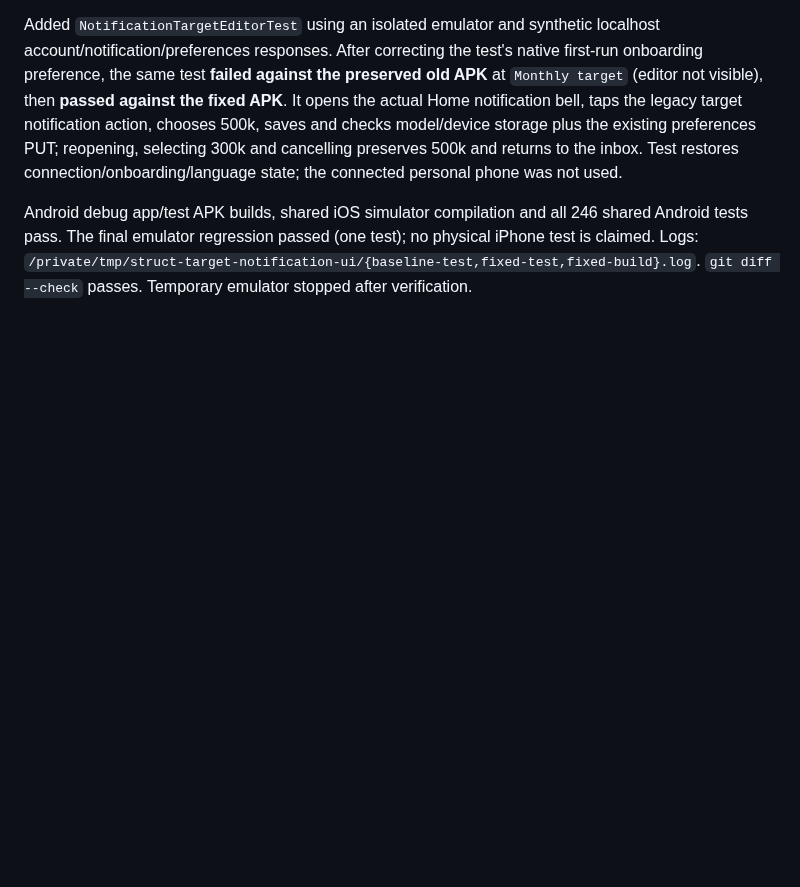
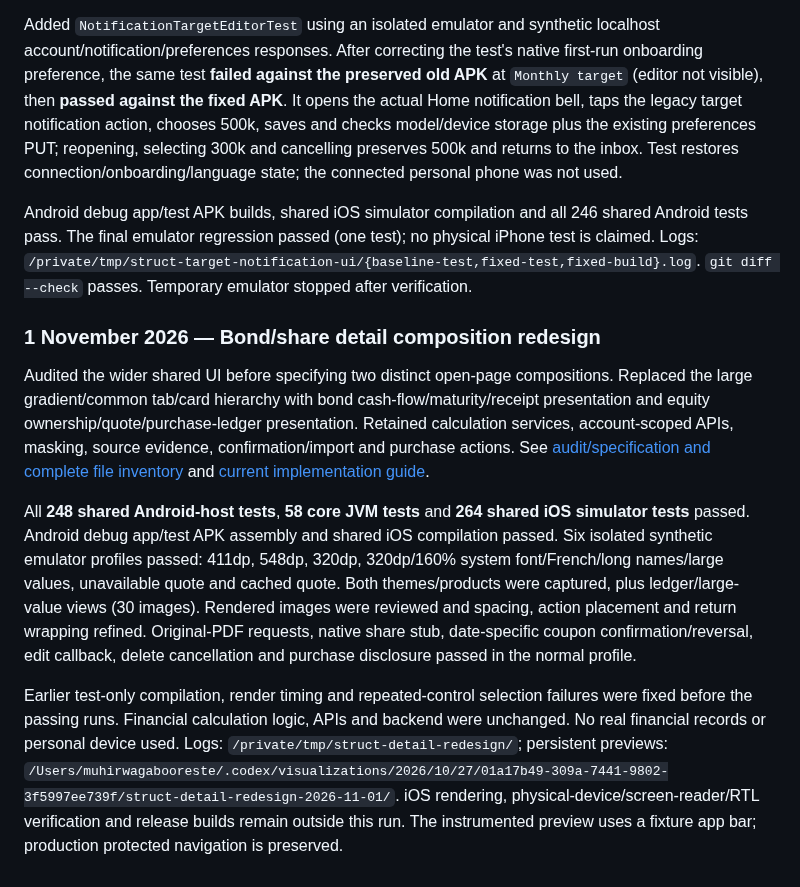
Before and after one commit to OresteGabo/portfolio, a Markdown page: docs/VERIFICATION.md, the part around the change. Drawn GitHub-style; blank space fills up the shorter version.

Commit message:
docs(investments): record detail design and validation results

```diff
--- a/docs/VERIFICATION.md
+++ b/docs/VERIFICATION.md
@@ -724,3 +724,11 @@ The target notification route correctly selected `notificationPanel=target`, but
 Added `NotificationTargetEditorTest` using an isolated emulator and synthetic localhost account/notification/preferences responses. After correcting the test's native first-run onboarding preference, the same test **failed against the preserved old APK** at `Monthly target` (editor not visible), then **passed against the fixed APK**. It opens the actual Home notification bell, taps the legacy target notification action, chooses 500k, saves and checks model/device storage plus the existing preferences PUT; reopening, selecting 300k and cancelling preserves 500k and returns to the inbox. Test restores connection/onboarding/language state; the connected personal phone was not used.
 
 Android debug app/test APK builds, shared iOS simulator compilation and all 246 shared Android tests pass. The final emulator regression passed (one test); no physical iPhone test is claimed. Logs: `/private/tmp/struct-target-notification-ui/{baseline-test,fixed-test,fixed-build}.log`. `git diff --check` passes. Temporary emulator stopped after verification.
+
+### 1 November 2026 — Bond/share detail composition redesign
+
+Audited the wider shared UI before specifying two distinct open-page compositions. Replaced the large gradient/common tab/card hierarchy with bond cash-flow/maturity/receipt presentation and equity ownership/quote/purchase-ledger presentation. Retained calculation services, account-scoped APIs, masking, source evidence, confirmation/import and purchase actions. See [audit/specification and complete file inventory](INVESTMENT_DETAIL_DESIGN.md) and [current implementation guide](INVESTMENT_DETAILS.md).
+
+All **248 shared Android-host tests**, **58 core JVM tests** and **264 shared iOS simulator tests** passed. Android debug app/test APK assembly and shared iOS compilation passed. Six isolated synthetic emulator profiles passed: 411dp, 548dp, 320dp, 320dp/160% system font/French/long names/large values, unavailable quote and cached quote. Both themes/products were captured, plus ledger/large-value views (30 images). Rendered images were reviewed and spacing, action placement and return wrapping refined. Original-PDF requests, native share stub, date-specific coupon confirmation/reversal, edit callback, delete cancellation and purchase disclosure passed in the normal profile.
+
+Earlier test-only compilation, render timing and repeated-control selection failures were fixed before the passing runs. Financial calculation logic, APIs and backend were unchanged. No real financial records or personal device used. Logs: `/private/tmp/struct-detail-redesign/`; persistent previews: `/Users/muhirwagabooreste/.codex/visualizations/2026/10/27/01a17b49-309a-7441-9802-3f5997ee739f/struct-detail-redesign-2026-11-01/`. iOS rendering, physical-device/screen-reader/RTL verification and release builds remain outside this run. The instrumented preview uses a fixture app bar; production protected navigation is preserved.
```
Also changed, not shown: docs/INVESTMENT_DETAILS.md (+13 -21 lines), docs/INVESTMENT_DETAIL_DESIGN.md (added, +99 -0 lines).
